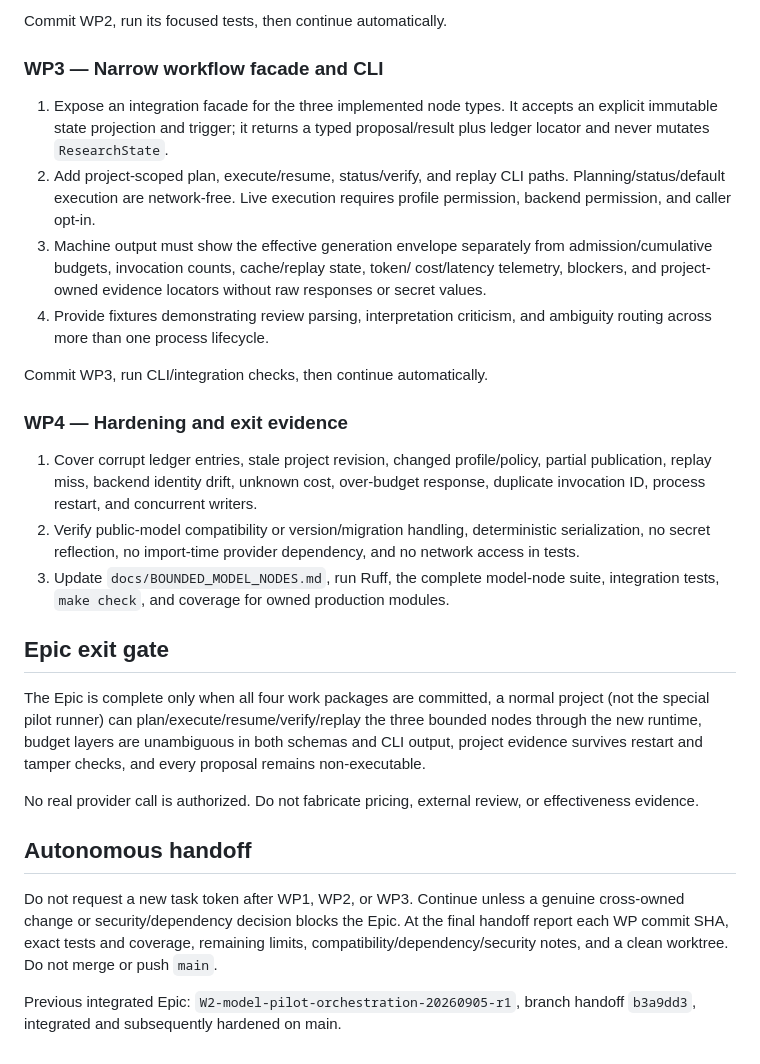
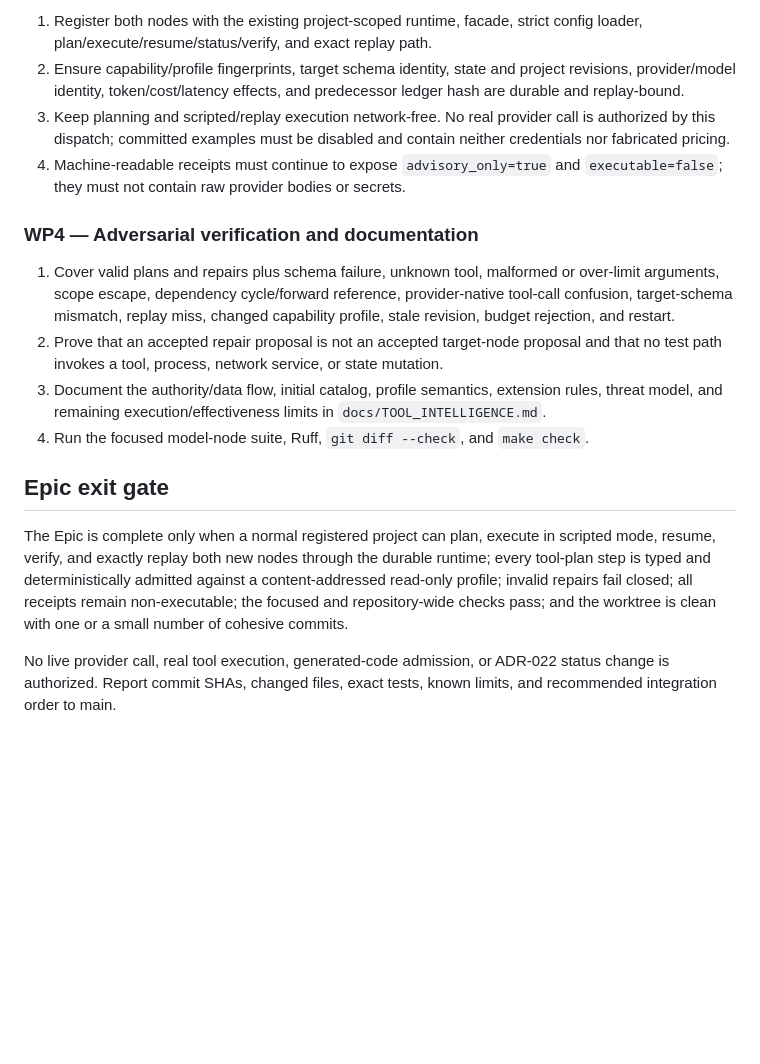
Before and after one commit to Dustzx/SciTaste, a Markdown page: docs/tasks/WINDOW_2.md, the part around one of its changes. Drawn GitHub-style; blank space fills up the shorter version.

Commit message:
chore(tasks): dispatch tool intelligence epic

```diff
--- a/docs/tasks/WINDOW_2.md
+++ b/docs/tasks/WINDOW_2.md
@@ -89,53 +89,38 @@ Commit WP1, run its focused tests, then continue automatically.
 
-Commit WP2, run its focused tests, then continue automatically.
+1. Register both nodes with the existing project-scoped runtime, facade, strict
+   config loader, plan/execute/resume/status/verify, and exact replay path.
+2. Ensure capability/profile fingerprints, target schema identity, state and
+   project revisions, provider/model identity, token/cost/latency effects, and
+   predecessor ledger hash are durable and replay-bound.
+3. Keep planning and scripted/replay execution network-free. No real provider
+   call is authorized by this dispatch; committed examples must be disabled and
+   contain neither credentials nor fabricated pricing.
+4. Machine-readable receipts must continue to expose `advisory_only=true` and
+   `executable=false`; they must not contain raw provider bodies or secrets.
 
-### WP3 — Narrow workflow facade and CLI
+### WP4 — Adversarial verification and documentation
 
-1. Expose an integration facade for the three implemented node types. It accepts
-   an explicit immutable state projection and trigger; it returns a typed
-   proposal/result plus ledger locator and never mutates `ResearchState`.
-2. Add project-scoped plan, execute/resume, status/verify, and replay CLI paths.
-   Planning/status/default execution are network-free. Live execution requires
-   profile permission, backend permission, and caller opt-in.
-3. Machine output must show the effective generation envelope separately from
-   admission/cumulative budgets, invocation counts, cache/replay state, token/
-   cost/latency telemetry, blockers, and project-owned evidence locators without
-   raw responses or secret values.
-4. Provide fixtures demonstrating review parsing, interpretation criticism, and
-   ambiguity routing across more than one process lifecycle.
-
-Commit WP3, run CLI/integration checks, then continue automatically.
-
-### WP4 — Hardening and exit evidence
-
-1. Cover corrupt ledger entries, stale project revision, changed profile/policy,
-   partial publication, replay miss, backend identity drift, unknown cost,
-   over-budget response, duplicate invocation ID, process restart, and concurrent
-   writers.
-2. Verify public-model compatibility or version/migration handling, deterministic
-   serialization, no secret reflection, no import-time provider dependency, and
-   no network access in tests.
-3. Update `docs/BOUNDED_MODEL_NODES.md`, run Ruff, the complete model-node suite,
-   integration tests, `make check`, and coverage for owned production modules.
+1. Cover valid plans and repairs plus schema failure, unknown tool, malformed or
+   over-limit arguments, scope escape, dependency cycle/forward reference,
+   provider-native tool-call confusion, target-schema mismatch, replay miss,
+   changed capability profile, stale revision, budget rejection, and restart.
+2. Prove that an accepted repair proposal is not an accepted target-node
+   proposal and that no test path invokes a tool, process, network service, or
+   state mutation.
+3. Document the authority/data flow, initial catalog, profile semantics,
+   extension rules, threat model, and remaining execution/effectiveness limits
+   in `docs/TOOL_INTELLIGENCE.md`.
+4. Run the focused model-node suite, Ruff, `git diff --check`, and `make check`.
 
 ## Epic exit gate
 
-The Epic is complete only when all four work packages are committed, a normal
-project (not the special pilot runner) can plan/execute/resume/verify/replay the
-three bounded nodes through the new runtime, budget layers are unambiguous in
-both schemas and CLI output, project evidence survives restart and tamper checks,
-and every proposal remains non-executable.
+The Epic is complete only when a normal registered project can plan, execute in
+scripted mode, resume, verify, and exactly replay both new nodes through the
+durable runtime; every tool-plan step is typed and deterministically admitted
+against a content-addressed read-only profile; invalid repairs fail closed; all
+receipts remain non-executable; the focused and repository-wide checks pass; and
+the worktree is clean with one or a small number of cohesive commits.
 
-No real provider call is authorized. Do not fabricate pricing, external review,
-or effectiveness evidence.
-
-## Autonomous handoff
-
-Do not request a new task token after WP1, WP2, or WP3. Continue unless a genuine
-cross-owned change or security/dependency decision blocks the Epic. At the final
-handoff report each WP commit SHA, exact tests and coverage, remaining limits,
-compatibility/dependency/security notes, and a clean worktree. Do not merge or
-push `main`.
-
-Previous integrated Epic: `W2-model-pilot-orchestration-20260905-r1`, branch
-handoff `b3a9dd3`, integrated and subsequently hardened on main.
+No live provider call, real tool execution, generated-code admission, or ADR-022
+status change is authorized. Report commit SHAs, changed files, exact tests,
+known limits, and recommended integration order to main.
```
Also changed, not shown: other parts of docs/tasks/WINDOW_2.md (+66 -66 lines).
